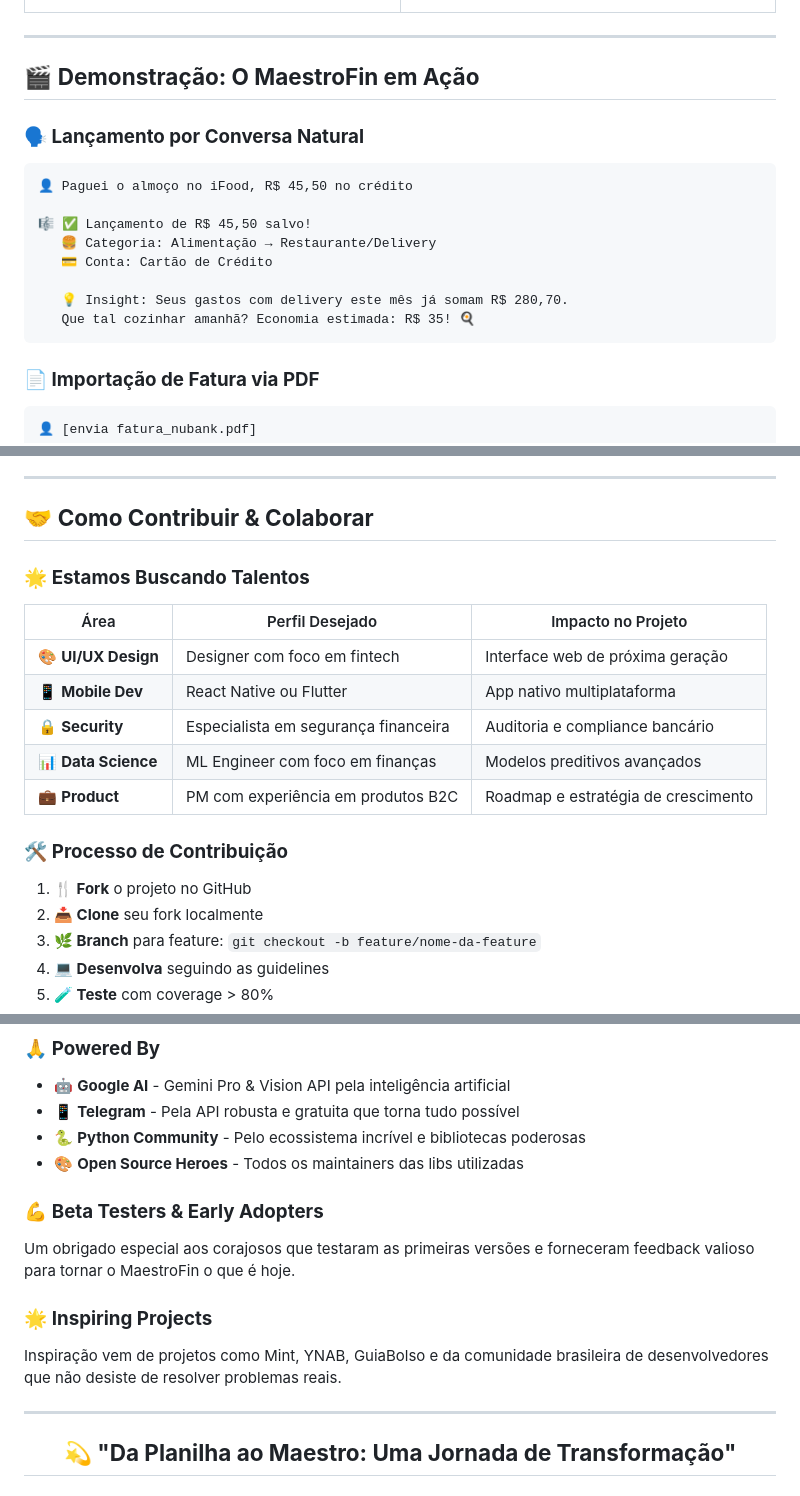
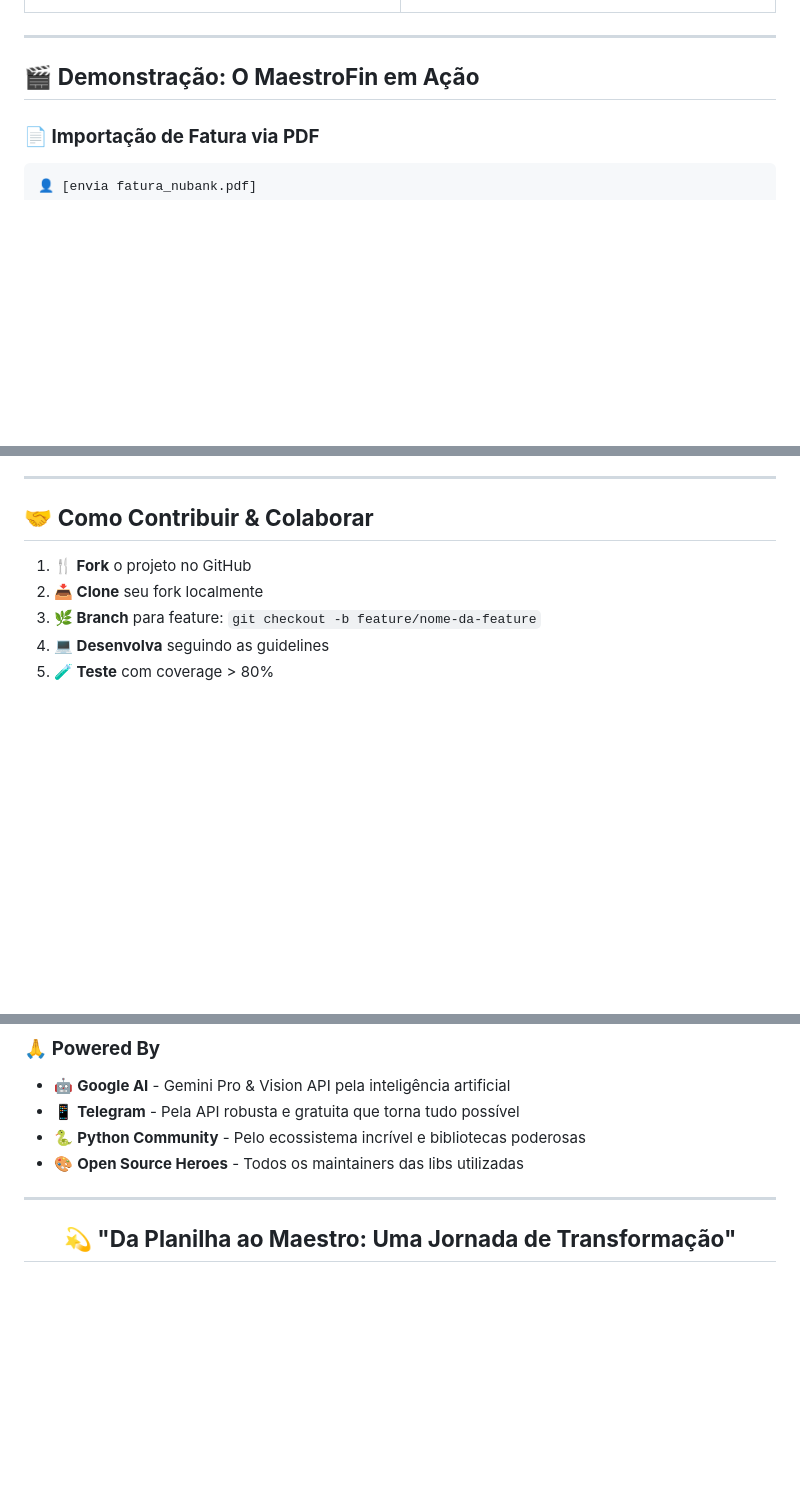
Before and after one commit to henrique-jfp/MaestroFin, a Markdown page: README.md, 3 parts joined by grey strips. GitHub-like rendering; blank space fills up the shorter version.

Commit message:
Revise README for clarity and detail
Updated the README.md file to enhance the project description, features, and installation instructions.

````diff
--- a/README.md
+++ b/README.md
@@ -127,18 +127,6 @@ Documentação automática completa:
 ---
 
 ## 🎬 **Demonstração: O MaestroFin em Ação**
-
-### **🗣️ Lançamento por Conversa Natural**
-```
-👤 Paguei o almoço no iFood, R$ 45,50 no crédito
-
-🎼 ✅ Lançamento de R$ 45,50 salvo!
-   🍔 Categoria: Alimentação → Restaurante/Delivery
-   💳 Conta: Cartão de Crédito
-
-   💡 Insight: Seus gastos com delivery este mês já somam R$ 280,70.
-   Que tal cozinhar amanhã? Economia estimada: R$ 35! 🍳
-```
 
 ### **📄 Importação de Fatura via PDF**
 ```
@@ -420,18 +408,6 @@ Compete com outros usuários em:
 
 ## 🤝 **Como Contribuir & Colaborar**
 
-### 🌟 **Estamos Buscando Talentos**
-
-| Área | Perfil Desejado | Impacto no Projeto |
-|------|------------------|-------------------|
-| 🎨 **UI/UX Design** | Designer com foco em fintech | Interface web de próxima geração |
-| 📱 **Mobile Dev** | React Native ou Flutter | App nativo multiplataforma |
-| 🔒 **Security** | Especialista em segurança financeira | Auditoria e compliance bancário |
-| 📊 **Data Science** | ML Engineer com foco em finanças | Modelos preditivos avançados |
-| 💼 **Product** | PM com experiência em produtos B2C | Roadmap e estratégia de crescimento |
-
-### 🛠️ **Processo de Contribuição**
-
 1. **🍴 Fork** o projeto no GitHub
 2. **📥 Clone** seu fork localmente
 3. **🌿 Branch** para feature: `git checkout -b feature/nome-da-feature`
@@ -521,11 +494,6 @@ Entre em contato para discutir:
 - 🐍 **Python Community** - Pelo ecossistema incrível e bibliotecas poderosas
 - 🎨 **Open Source Heroes** - Todos os maintainers das libs utilizadas
 
-### 💪 **Beta Testers & Early Adopters**
-Um obrigado especial aos corajosos que testaram as primeiras versões e forneceram feedback valioso para tornar o MaestroFin o que é hoje.
-
-### 🌟 **Inspiring Projects**
-Inspiração vem de projetos como Mint, YNAB, GuiaBolso e da comunidade brasileira de desenvolvedores que não desiste de resolver problemas reais.
 
 ---
 
````
Also changed, not shown: other parts of README.md (+1 -4 lines).
